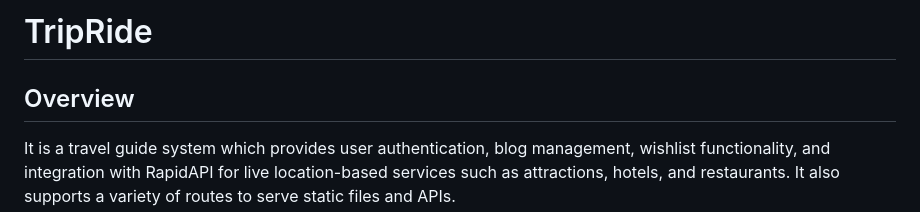
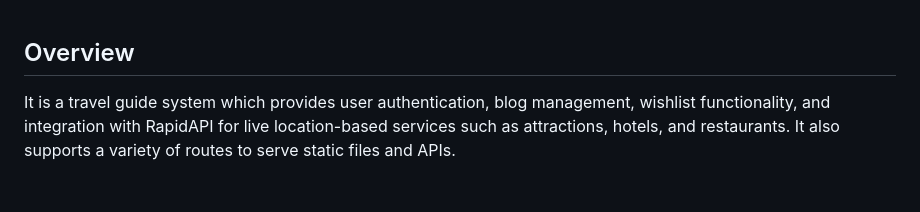
Before and after one commit to Ketulmj/Trip-Ride, a Markdown page: README.md, the part around one of its changes. Drawn GitHub-style; blank space fills up the shorter version.

```diff
--- a/README.md
+++ b/README.md
@@ -1,5 +1,3 @@
-# TripRide
-
 ## Overview
 
 It is a travel guide system which provides user authentication, blog management, wishlist functionality, and integration with RapidAPI for live location-based services such as attractions, hotels, and restaurants. It also supports a variety of routes to serve static files and APIs.
```
Also changed, not shown: other parts of README.md (+0 -14 lines).
